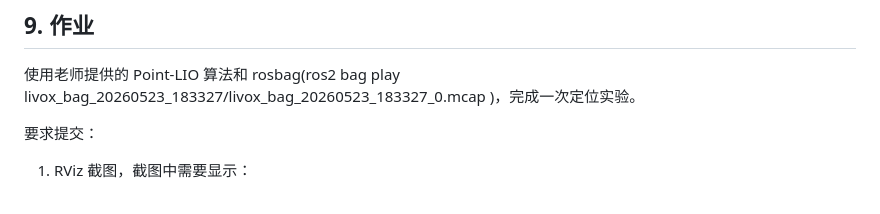
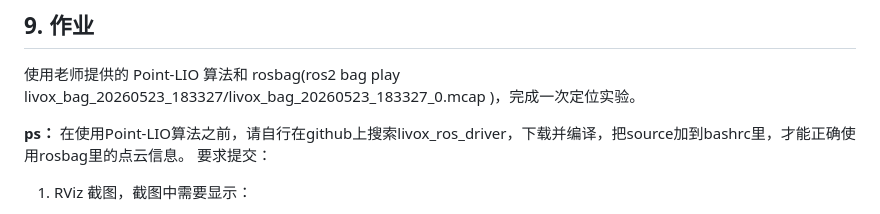
Before and after one commit to hellokea771/navigation_teach, a Markdown page: day03_tfandlocation/location.md, the part around the change. Rendered like a GitHub page.

Commit message:
fix:修复第三天作业未说明的依赖

```diff
--- a/day03_tfandlocation/location.md
+++ b/day03_tfandlocation/location.md
@@ -449,6 +449,9 @@ ros2 run tf2_ros tf2_echo odom base_link
 使用老师提供的 Point-LIO 算法和 rosbag(ros2 bag play livox_bag_20260523_183327/livox_bag_20260523_183327_0.mcap
 )，完成一次定位实验。
 
+
+**ps：**
+在使用Point-LIO算法之前，请自行在github上搜索livox_ros_driver，下载并编译，把source加到bashrc里，才能正确使用rosbag里的点云信息。
 要求提交：
 
 1. RViz 截图，截图中需要显示：
```
